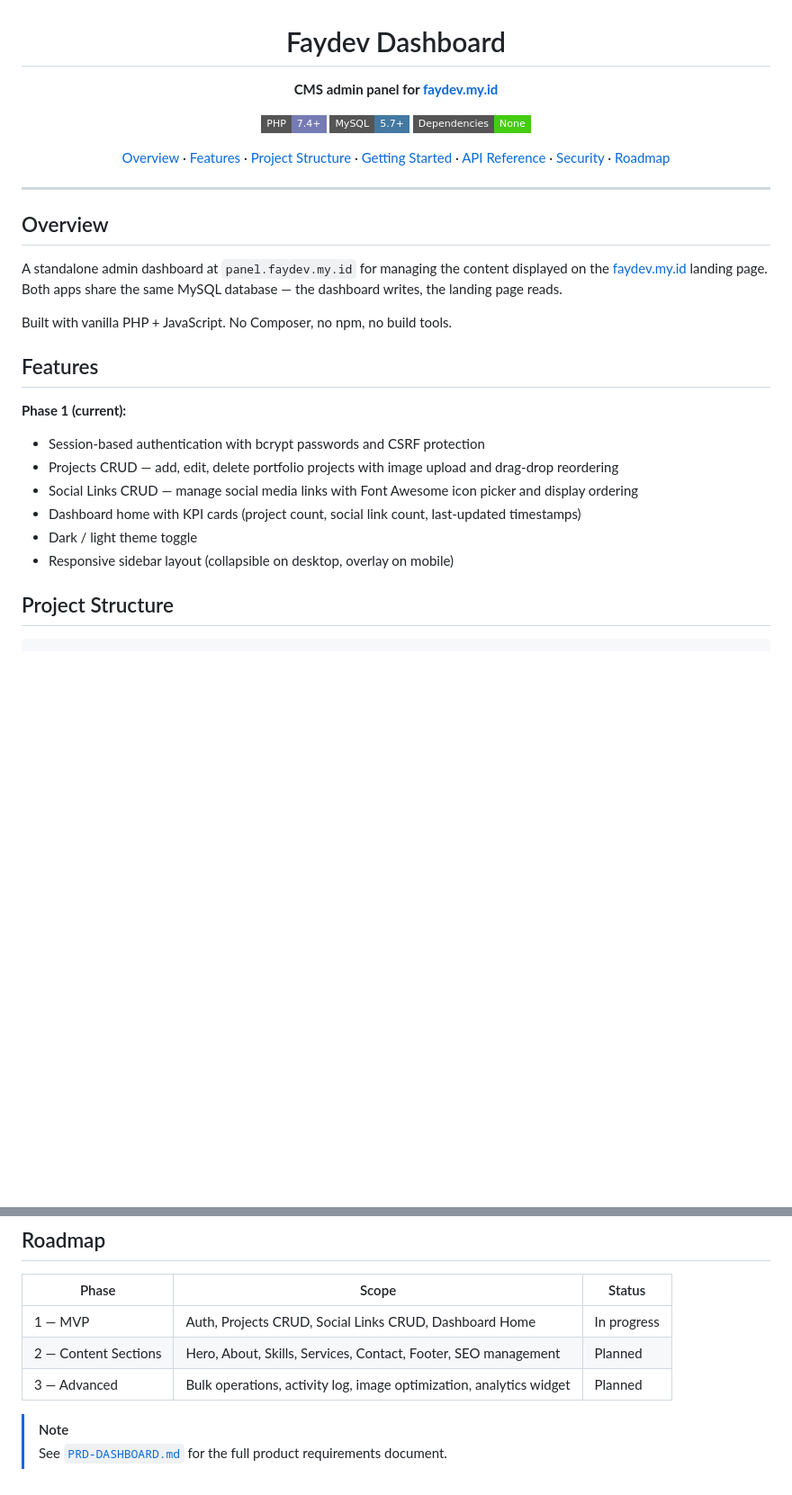
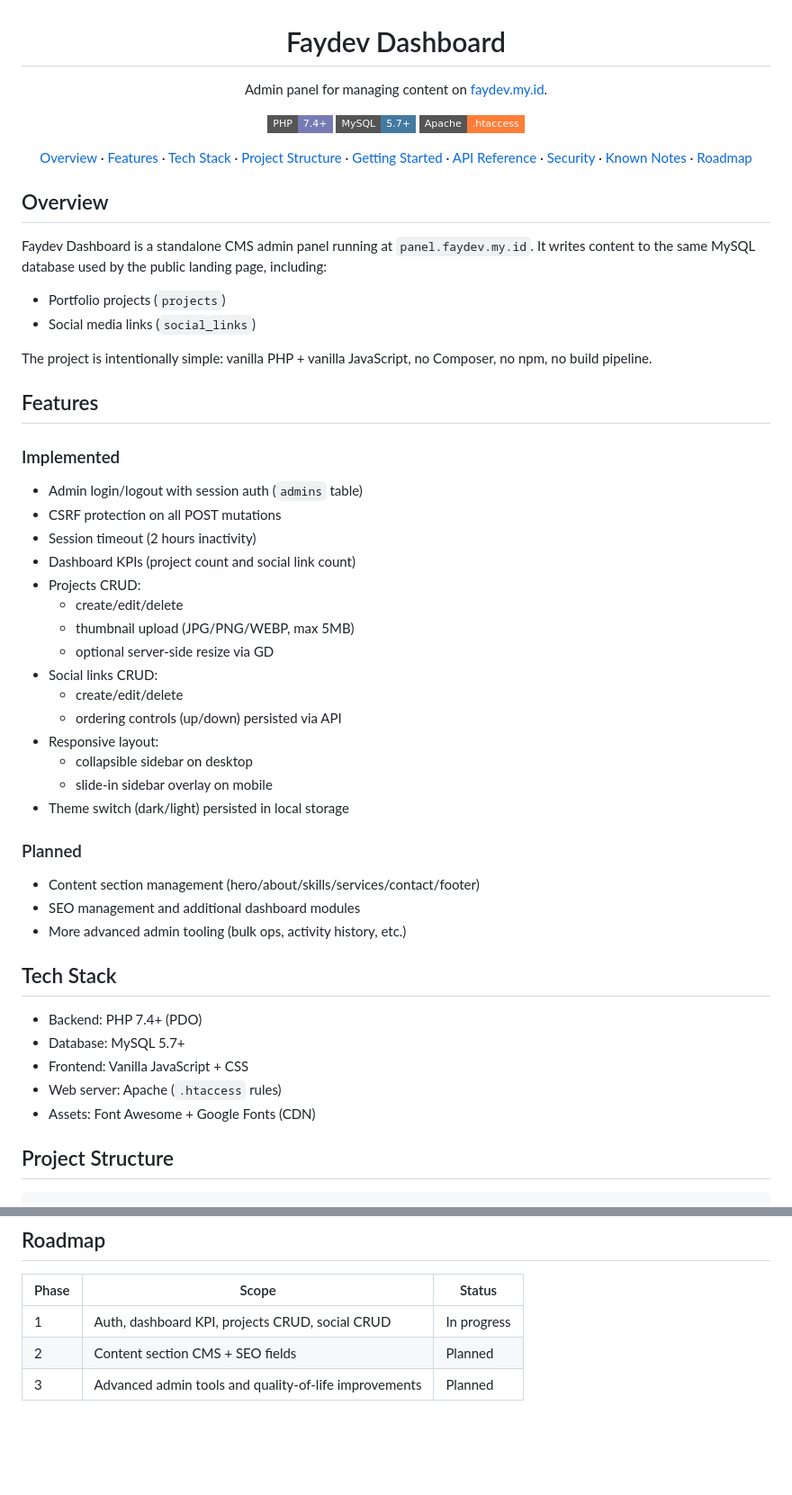
Before and after one commit to FAYnim/panel.faydev.my.id, a Markdown page: README.md, 2 parts joined by grey strips. Shown at 90% size. GitHub-like rendering; badges without logos; blank space fills up the shorter version.

````diff
--- a/README.md
+++ b/README.md
@@ -2,36 +2,61 @@
 
 # Faydev Dashboard
 
-**CMS admin panel for [faydev.my.id](https://faydev.my.id)**
+Admin panel for managing content on [faydev.my.id](https://faydev.my.id).
 
 [![PHP](https://img.shields.io/badge/PHP-7.4%2B-777bb4?style=flat-square&logo=php&logoColor=white)](https://www.php.net/)
 [![MySQL](https://img.shields.io/badge/MySQL-5.7%2B-4479a1?style=flat-square&logo=mysql&logoColor=white)](https://www.mysql.com/)
-[![No Dependencies](https://img.shields.io/badge/Dependencies-None-brightgreen?style=flat-square)]()
+[![Apache](https://img.shields.io/badge/Apache-.htaccess-important?style=flat-square)]()
 
-[Overview](#overview) · [Features](#features) · [Project Structure](#project-structure) · [Getting Started](#getting-started) · [API Reference](#api-reference) · [Security](#security) · [Roadmap](#roadmap)
+[Overview](#overview) · [Features](#features) · [Tech Stack](#tech-stack) · [Project Structure](#project-structure) · [Getting Started](#getting-started) · [API Reference](#api-reference) · [Security](#security) · [Known Notes](#known-notes) · [Roadmap](#roadmap)
 
 </div>
 
----
-
 ## Overview
 
-A standalone admin dashboard at `panel.faydev.my.id` for managing the content displayed on the [faydev.my.id](https://faydev.my.id) landing page. Both apps share the same MySQL database — the dashboard writes, the landing page reads.
+Faydev Dashboard is a standalone CMS admin panel running at `panel.faydev.my.id`.
+It writes content to the same MySQL database used by the public landing page, including:
 
-Built with vanilla PHP + JavaScript. No Composer, no npm, no build tools.
+- Portfolio projects (`projects`)
+- Social media links (`social_links`)
+
+The project is intentionally simple: vanilla PHP + vanilla JavaScript, no Composer, no npm, no build pipeline.
 
 ## Features
 
-**Phase 1 (current):**
+### Implemented
 
-- Session-based authentication with bcrypt passwords and CSRF protection
-- Projects CRUD — add, edit, delete portfolio projects with image upload and drag-drop reordering
-- Social Links CRUD — manage social media links with Font Awesome icon picker and display ordering
-- Dashboard home with KPI cards (project count, social link count, last-updated timestamps)
-- Dark / light theme toggle
-- Responsive sidebar layout (collapsible on desktop, overlay on mobile)
+- Admin login/logout with session auth (`admins` table)
+- CSRF protection on all POST mutations
+- Session timeout (2 hours inactivity)
+- Dashboard KPIs (project count and social link count)
+- Projects CRUD:
+    - create/edit/delete
+    - thumbnail upload (JPG/PNG/WEBP, max 5MB)
+    - optional server-side resize via GD
+- Social links CRUD:
+    - create/edit/delete
+    - ordering controls (up/down) persisted via API
+- Responsive layout:
+    - collapsible sidebar on desktop
+    - slide-in sidebar overlay on mobile
+- Theme switch (dark/light) persisted in local storage
+
+### Planned
+
+- Content section management (hero/about/skills/services/contact/footer)
+- SEO management and additional dashboard modules
+- More advanced admin tooling (bulk ops, activity history, etc.)
+
+## Tech Stack
+
+- Backend: PHP 7.4+ (PDO)
+- Database: MySQL 5.7+
+- Frontend: Vanilla JavaScript + CSS
+- Web server: Apache (`.htaccess` rules)
+- Assets: Font Awesome + Google Fonts (CDN)
 
 ## Project Structure
 
-```
+```text
 panel.faydev.my.id/
@@ -164,10 +219,7 @@ Mutation endpoints (POST) require a CSRF token via the `X-CSRF-Token` header or
 ## Roadmap
 
 | Phase | Scope | Status |
-|-------|-------|--------|
-| 1 — MVP | Auth, Projects CRUD, Social Links CRUD, Dashboard Home | In progress |
-| 2 — Content Sections | Hero, About, Skills, Services, Contact, Footer, SEO management | Planned |
-| 3 — Advanced | Bulk operations, activity log, image optimization, analytics widget | Planned |
-
-> [!NOTE]
-> See [`PRD-DASHBOARD.md`](PRD-DASHBOARD.md) for the full product requirements document.
+|---|---|---|
+| 1 | Auth, dashboard KPI, projects CRUD, social CRUD | In progress |
+| 2 | Content section CMS + SEO fields | Planned |
+| 3 | Advanced admin tools and quality-of-life improvements | Planned |
````
Also changed, not shown: other parts of README.md (+104 -74 lines).
